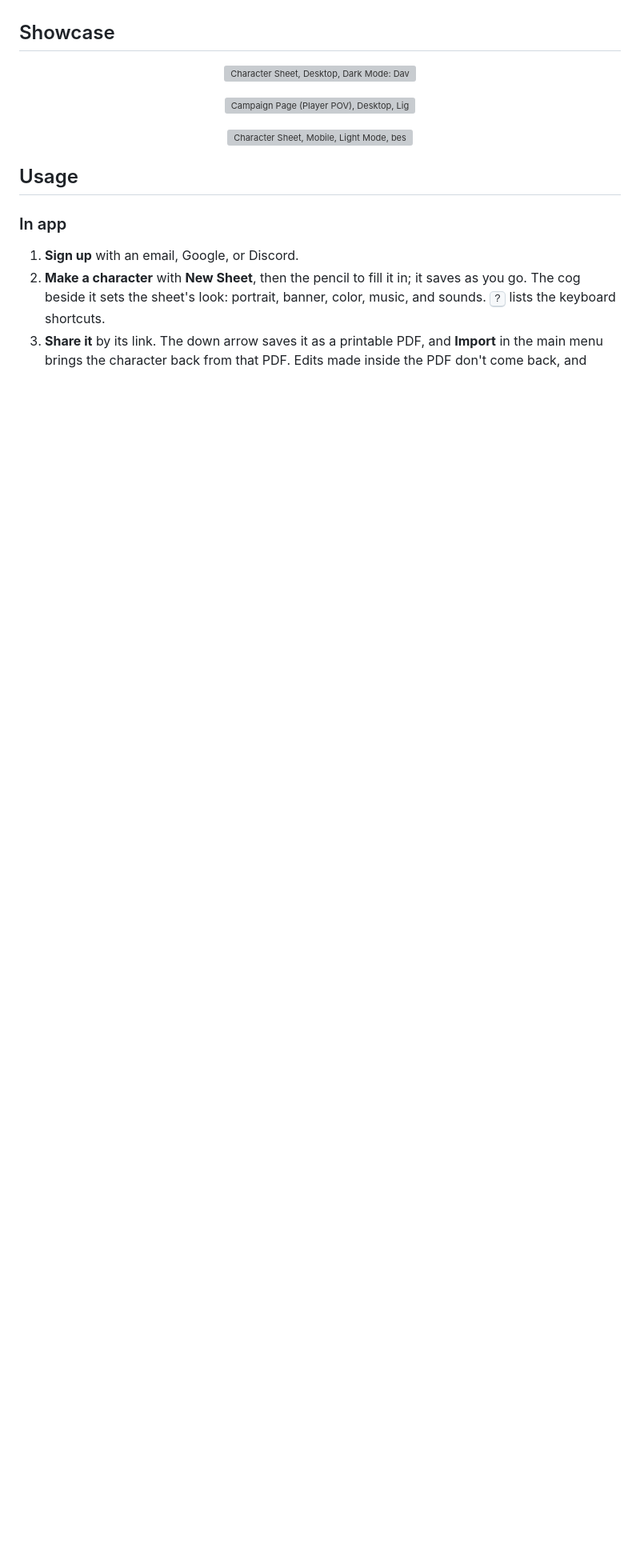
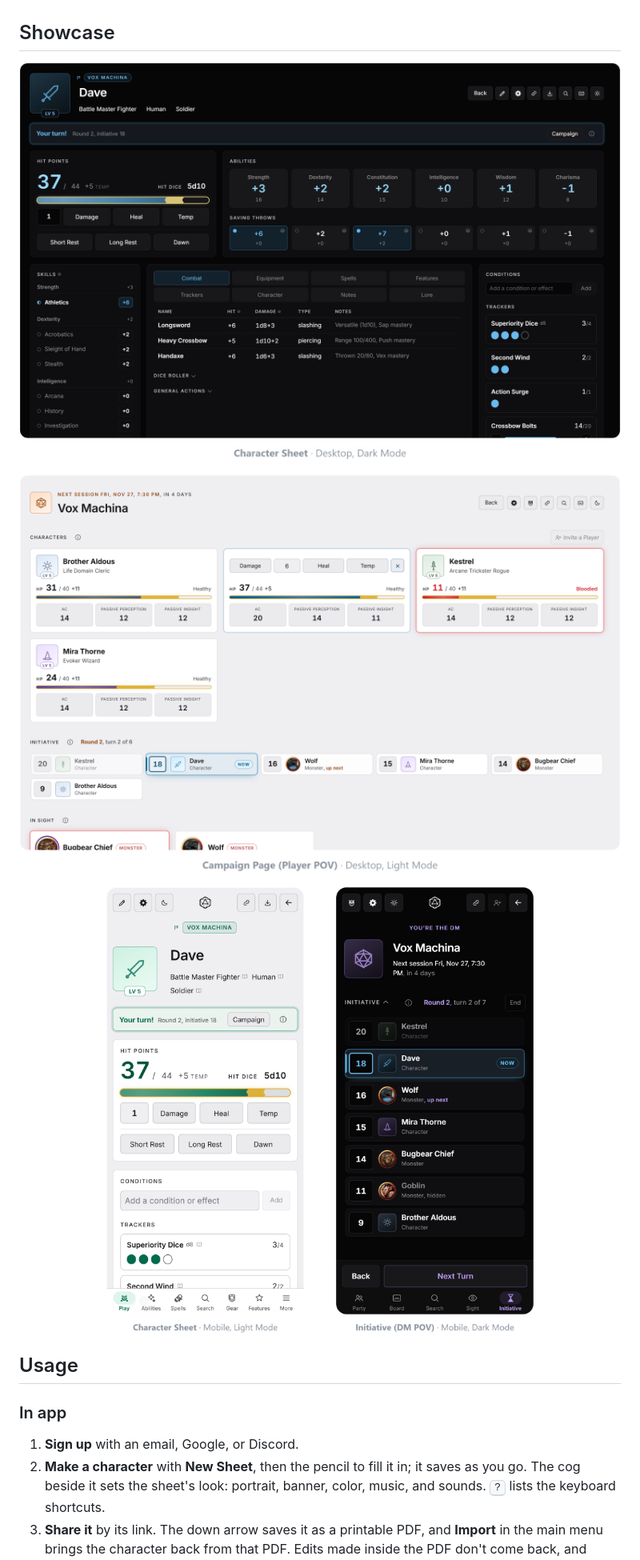
Before and after one commit to krispypcl/DNDCompanion, a Markdown page: README.md, the part around the change. Shown at 80% size. Drawn GitHub-style; pictures changed too: .github/readme/showcase-campaign.png (added), .github/readme/showcase-mobile.png (added), .github/readme/showcase-sheet.png (added); blank space fills up the shorter version; grey boxes are pictures that could not be loaded.

Commit message:
docs: the Showcase pictures under new names
GitHub kept showing the old pictures from its cache under the same
names. They are retaken and named showcase-*.png.

```diff
--- a/README.md
+++ b/README.md
@@ -38,13 +38,13 @@ away, and puts the whole party on one live page for the DM.
 ## Showcase
 
 <p align="center">
-  <img src=".github/readme/desktop-sheet.png" alt="Character Sheet, Desktop, Dark Mode: Dave's sheet with hit points and temporary ones, abilities, saving throws, skills, attacks, and trackers" width="100%">
+  <img src=".github/readme/showcase-sheet.png" alt="Character Sheet, Desktop, Dark Mode: Dave's sheet with hit points and temporary ones, abilities, saving throws, skills, attacks, and trackers" width="100%">
 </p>
 <p align="center">
-  <img src=".github/readme/desktop-campaign.png" alt="Campaign Page (Player POV), Desktop, Light Mode: the Vox Machina party's cards, Damage, Heal, and Temp open on Dave's own card, and the initiative order mid-fight" width="100%">
+  <img src=".github/readme/showcase-campaign.png" alt="Campaign Page (Player POV), Desktop, Light Mode: the Vox Machina party's cards, Damage, Heal, and Temp open on Dave's own card, and the initiative order mid-fight" width="100%">
 </p>
 <p align="center">
-  <img src=".github/readme/mobile.png" alt="Character Sheet, Mobile, Light Mode, beside Initiative (DM POV), Mobile, Dark Mode: Dave's sheet with its places on a bar at the bottom, and the DM's initiative order with Back and Next Turn under the thumb" width="82%">
+  <img src=".github/readme/showcase-mobile.png" alt="Character Sheet, Mobile, Light Mode, beside Initiative (DM POV), Mobile, Dark Mode: Dave's sheet with its places on a bar at the bottom, and the DM's initiative order with Back and Next Turn under the thumb" width="82%">
 </p>
 
 ## Usage
```
